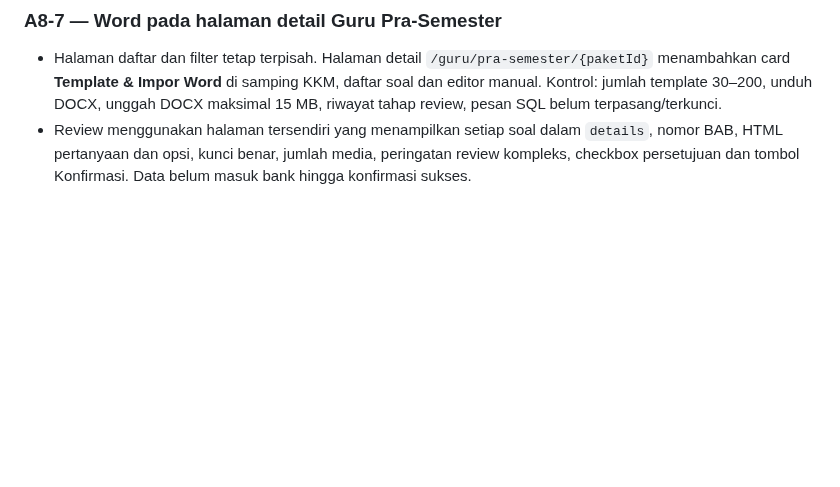
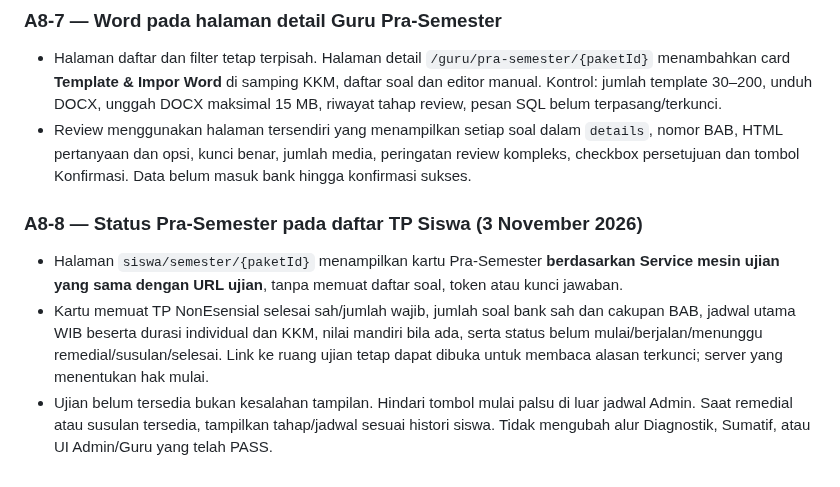
Before and after one commit to Al-Faroz/SLA-SKS, a Markdown page: docs/12-UI-UX-DAN-HALAMAN.md, the part around the change. GitHub-like rendering; blank space fills up the shorter version.

Commit message:
docs(A8-8): audit V4-0010 dan alur UI/QA siswa Pra-Semester

```diff
--- a/docs/12-UI-UX-DAN-HALAMAN.md
+++ b/docs/12-UI-UX-DAN-HALAMAN.md
@@ -292,3 +292,8 @@ Keputusan pemilik: **tidak menempatkan area pengelolaan di bawah tabel daftar**.
 ### A8-7 — Word pada halaman detail Guru Pra-Semester
 - Halaman daftar dan filter tetap terpisah. Halaman detail `/guru/pra-semester/{paketId}` menambahkan card **Template & Impor Word** di samping KKM, daftar soal dan editor manual. Kontrol: jumlah template 30–200, unduh DOCX, unggah DOCX maksimal 15 MB, riwayat tahap review, pesan SQL belum terpasang/terkunci.
 - Review menggunakan halaman tersendiri yang menampilkan setiap soal dalam `details`, nomor BAB, HTML pertanyaan dan opsi, kunci benar, jumlah media, peringatan review kompleks, checkbox persetujuan dan tombol Konfirmasi. Data belum masuk bank hingga konfirmasi sukses.
+
+### A8-8 — Status Pra-Semester pada daftar TP Siswa (3 November 2026)
+- Halaman `siswa/semester/{paketId}` menampilkan kartu Pra-Semester **berdasarkan Service mesin ujian yang sama dengan URL ujian**, tanpa memuat daftar soal, token atau kunci jawaban.
+- Kartu memuat TP NonEsensial selesai sah/jumlah wajib, jumlah soal bank sah dan cakupan BAB, jadwal utama WIB beserta durasi individual dan KKM, nilai mandiri bila ada, serta status belum mulai/berjalan/menunggu remedial/susulan/selesai. Link ke ruang ujian tetap dapat dibuka untuk membaca alasan terkunci; server yang menentukan hak mulai.
+- Ujian belum tersedia bukan kesalahan tampilan. Hindari tombol mulai palsu di luar jadwal Admin. Saat remedial atau susulan tersedia, tampilkan tahap/jadwal sesuai histori siswa. Tidak mengubah alur Diagnostik, Sumatif, atau UI Admin/Guru yang telah PASS.
```
